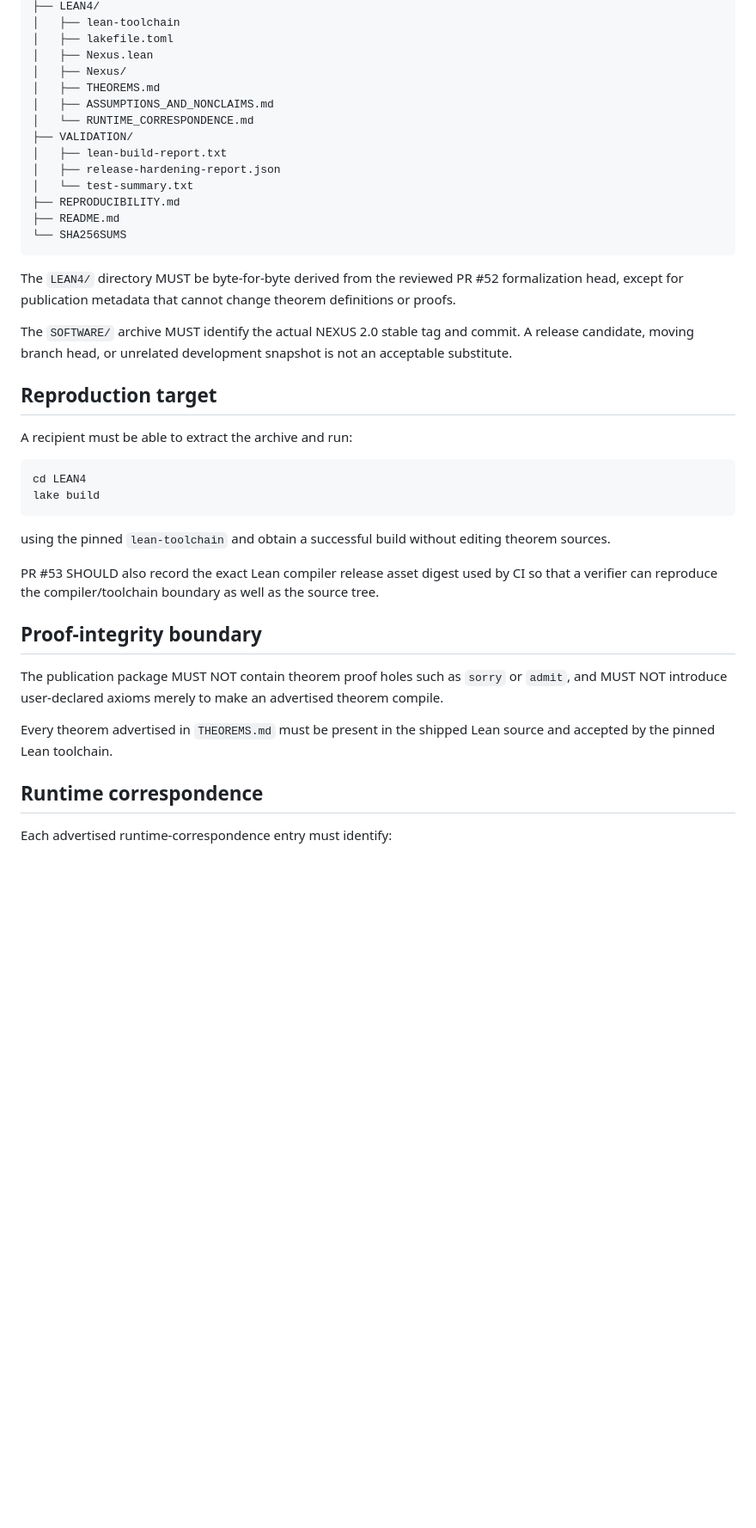
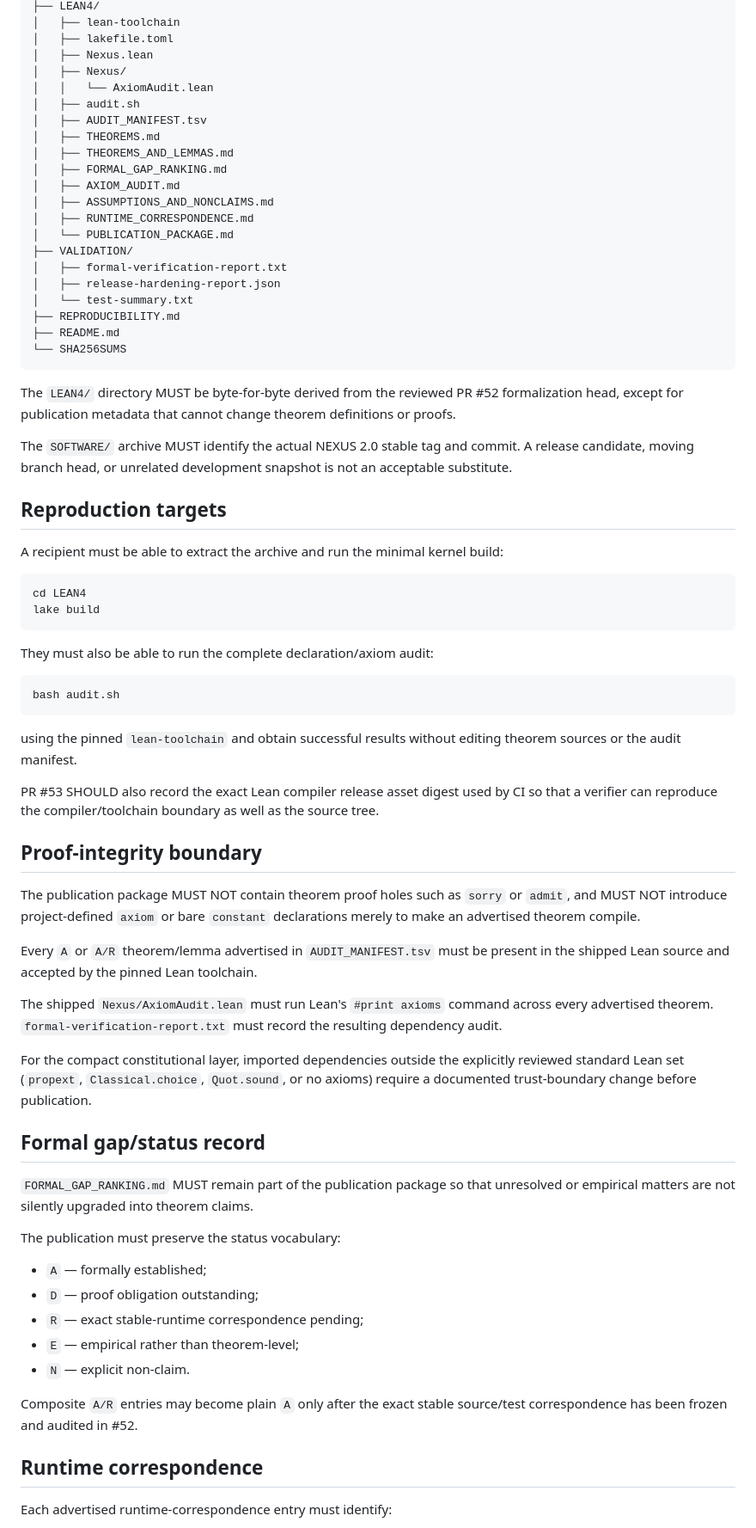
Before and after one commit to QSOLKCB/QSOL-NEXUS, a Markdown page: formal/lean/PUBLICATION_PACKAGE.md, the part around one of its changes. Shown at 86% size. Drawn GitHub-style; blank space fills up the shorter version.

Commit message:
formal: require audit artifacts in PR53 publication bundle

````diff
--- a/formal/lean/PUBLICATION_PACKAGE.md
+++ b/formal/lean/PUBLICATION_PACKAGE.md
@@ -33,11 +33,18 @@ NEXUS-2.0-FORMALIZATION/
 │   ├── lakefile.toml
 │   ├── Nexus.lean
 │   ├── Nexus/
+│   │   └── AxiomAudit.lean
+│   ├── audit.sh
+│   ├── AUDIT_MANIFEST.tsv
 │   ├── THEOREMS.md
+│   ├── THEOREMS_AND_LEMMAS.md
+│   ├── FORMAL_GAP_RANKING.md
+│   ├── AXIOM_AUDIT.md
 │   ├── ASSUMPTIONS_AND_NONCLAIMS.md
-│   └── RUNTIME_CORRESPONDENCE.md
+│   ├── RUNTIME_CORRESPONDENCE.md
+│   └── PUBLICATION_PACKAGE.md
 ├── VALIDATION/
-│   ├── lean-build-report.txt
+│   ├── formal-verification-report.txt
 │   ├── release-hardening-report.json
 │   └── test-summary.txt
 ├── REPRODUCIBILITY.md
@@ -49,24 +56,48 @@ The `LEAN4/` directory MUST be byte-for-byte derived from the reviewed PR #52 fo
 
 The `SOFTWARE/` archive MUST identify the actual NEXUS 2.0 stable tag and commit. A release candidate, moving branch head, or unrelated development snapshot is not an acceptable substitute.
 
-## Reproduction target
+## Reproduction targets
 
-A recipient must be able to extract the archive and run:
+A recipient must be able to extract the archive and run the minimal kernel build:
 
 ```bash
 cd LEAN4
 lake build
 ```
 
-using the pinned `lean-toolchain` and obtain a successful build without editing theorem sources.
+They must also be able to run the complete declaration/axiom audit:
+
+```bash
+bash audit.sh
+```
+
+using the pinned `lean-toolchain` and obtain successful results without editing theorem sources or the audit manifest.
 
 PR #53 SHOULD also record the exact Lean compiler release asset digest used by CI so that a verifier can reproduce the compiler/toolchain boundary as well as the source tree.
 
 ## Proof-integrity boundary
 
-The publication package MUST NOT contain theorem proof holes such as `sorry` or `admit`, and MUST NOT introduce user-declared axioms merely to make an advertised theorem compile.
+The publication package MUST NOT contain theorem proof holes such as `sorry` or `admit`, and MUST NOT introduce project-defined `axiom` or bare `constant` declarations merely to make an advertised theorem compile.
 
-Every theorem advertised in `THEOREMS.md` must be present in the shipped Lean source and accepted by the pinned Lean toolchain.
+Every `A` or `A/R` theorem/lemma advertised in `AUDIT_MANIFEST.tsv` must be present in the shipped Lean source and accepted by the pinned Lean toolchain.
+
+The shipped `Nexus/AxiomAudit.lean` must run Lean's `#print axioms` command across every advertised theorem. `formal-verification-report.txt` must record the resulting dependency audit.
+
+For the compact constitutional layer, imported dependencies outside the explicitly reviewed standard Lean set (`propext`, `Classical.choice`, `Quot.sound`, or no axioms) require a documented trust-boundary change before publication.
+
+## Formal gap/status record
+
+`FORMAL_GAP_RANKING.md` MUST remain part of the publication package so that unresolved or empirical matters are not silently upgraded into theorem claims.
+
+The publication must preserve the status vocabulary:
+
+- `A` — formally established;
+- `D` — proof obligation outstanding;
+- `R` — exact stable-runtime correspondence pending;
+- `E` — empirical rather than theorem-level;
+- `N` — explicit non-claim.
+
+Composite `A/R` entries may become plain `A` only after the exact stable source/test correspondence has been frozen and audited in #52.
 
 ## Runtime correspondence
 
````
Also changed, not shown: other parts of formal/lean/PUBLICATION_PACKAGE.md (+6 -4 lines).
